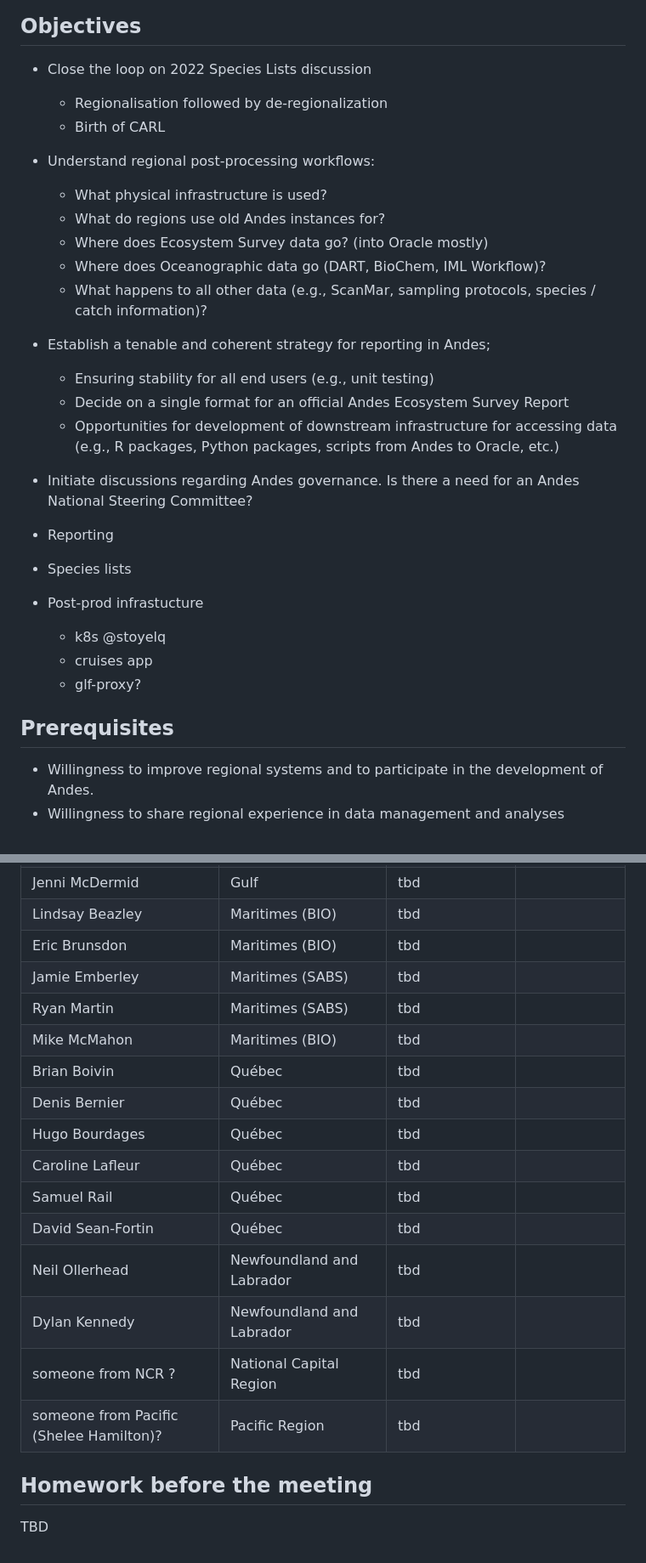
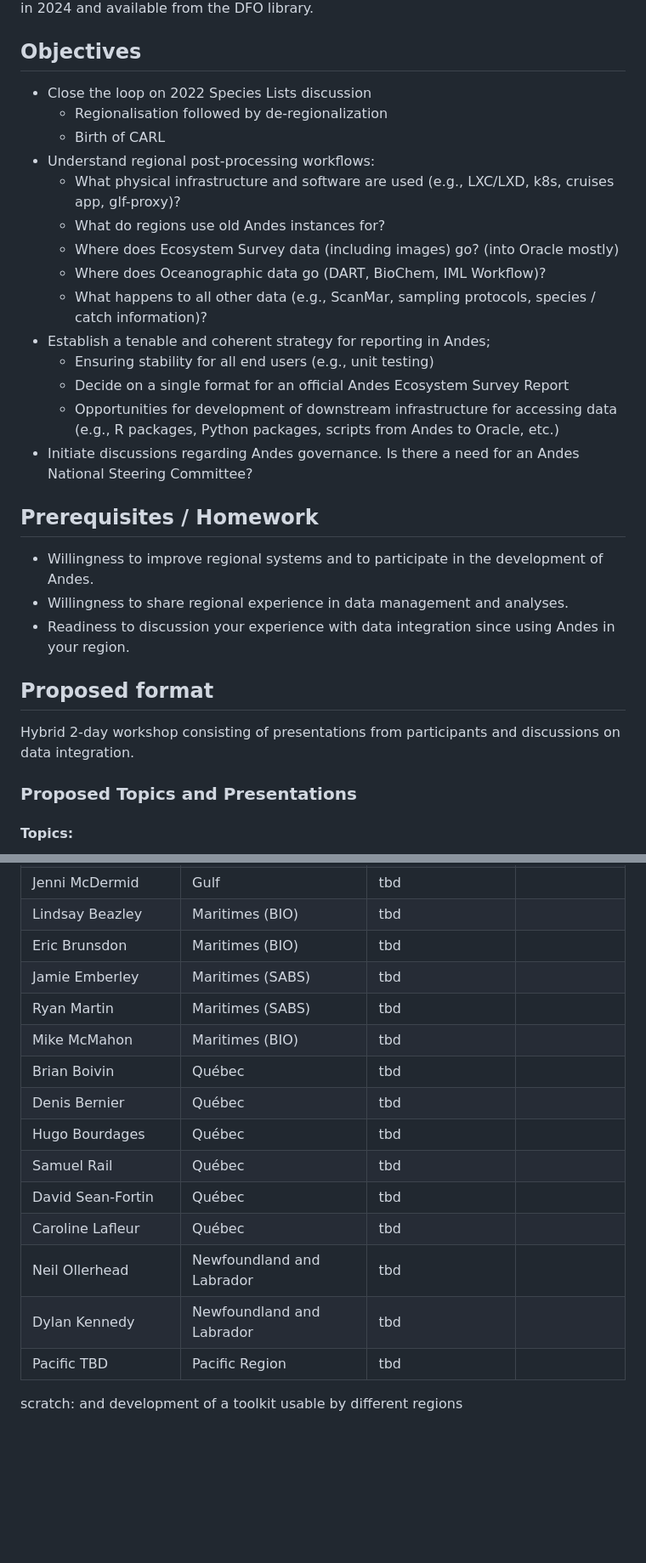
Before and after one commit to dfo-gulf-science/Andes-National-Working-Group-Meetings, a Markdown page: README.md, 2 parts joined by grey strips. Shown: that part at 85% size. Drawn GitHub-style; blank space fills up the shorter version.

Commit message:
nov 28 meeting updates

```diff
--- a/README.md
+++ b/README.md
@@ -12,9 +12,9 @@ Another data entry system (Andes) is a web-based computer application that suppo
   - Regionalisation followed by de-regionalization
   - Birth of CARL
 - Understand regional post-processing workflows:
-  - What physical infrastructure is used?
+  - What physical infrastructure and software are used (e.g., LXC/LXD, k8s, cruises app, glf-proxy)?
   - What do regions use old Andes instances for?
-  - Where does Ecosystem Survey data go? (into Oracle mostly)
+  - Where does Ecosystem Survey data (including images) go? (into Oracle mostly)
   - Where does Oceanographic data go (DART, BioChem, IML Workflow)?
   - What happens to all other data (e.g., ScanMar, sampling protocols, species / catch information)?
 - Establish a tenable and coherent strategy for reporting in Andes;
@@ -23,16 +23,18 @@ Another data entry system (Andes) is a web-based computer application that suppo
   - Opportunities for development of downstream infrastructure for accessing data (e.g., R packages, Python packages, scripts from Andes to Oracle, etc.)
 - Initiate discussions regarding Andes governance. Is there a need for an Andes National Steering Committee?
 
-- Reporting
-- Species lists
-- Post-prod infrastucture
-  - k8s @stoyelq
-  - cruises app
-  - glf-proxy?
+
+## Prerequisites / Homework
+
+- Willingness to improve regional systems and to participate in the development of Andes.
+- Willingness to share regional experience in data management and analyses.
+- Readiness to discussion your experience with data integration since using Andes in your region.
+
+## Proposed format
+Hybrid 2-day workshop consisting of presentations from participants and discussions on data integration.
 
 
-## Prerequisites
+### Proposed Topics and Presentations
 
-- Willingness to improve regional systems and to participate in the development of Andes.
-- Willingness to share regional experience in data management and analyses
+#### Topics:
 
@@ -112,20 +120,21 @@ Hybrid 2-day workshop consisting of presentations from participants, discussions
 | François-Étienne Sylvain | Gulf                      | tbd                 |            |
 | Jenni McDermid           | Gulf                      | tbd                 |            |
 | Lindsay Beazley          | Maritimes (BIO)           | tbd                 |            |
-| Eric Brunsdon             | Maritimes (BIO)           | tbd                 |            |
+| Eric Brunsdon            | Maritimes (BIO)           | tbd                 |            |
 | Jamie Emberley           | Maritimes (SABS)          | tbd                 |            |
 | Ryan Martin              | Maritimes (SABS)          | tbd                 |            |
 | Mike McMahon             | Maritimes (BIO)           | tbd                 |            |
 | Brian Boivin             | Québec                    | tbd                 |            |
 | Denis Bernier            | Québec                    | tbd                 |            |
 | Hugo Bourdages           | Québec                    | tbd                 |            |
-| Caroline Lafleur           | Québec                    | tbd                 |            |
-| Samuel Rail        | Québec                    | tbd                 |            |
+| Samuel Rail              | Québec                    | tbd                 |            |
 | David Sean-Fortin        | Québec                    | tbd                 |            |
+| Caroline Lafleur         | Québec                    | tbd                 |            |
 | Neil Ollerhead           | Newfoundland and Labrador | tbd                 |            |
 | Dylan Kennedy            | Newfoundland and Labrador | tbd                 |            |
-| someone from NCR ?        | National Capital Region   | tbd                 |            |
-| someone from Pacific (Shelee Hamilton)?    | Pacific Region            | tbd                 |            |
+| Pacific TBD              | Pacific Region            | tbd                 |            |
 
-## Homework before the meeting
-TBD
+
+
+scratch:
+ and development of a toolkit usable by different regions
```
Also changed, not shown: other parts of README.md (+58 -52 lines).
